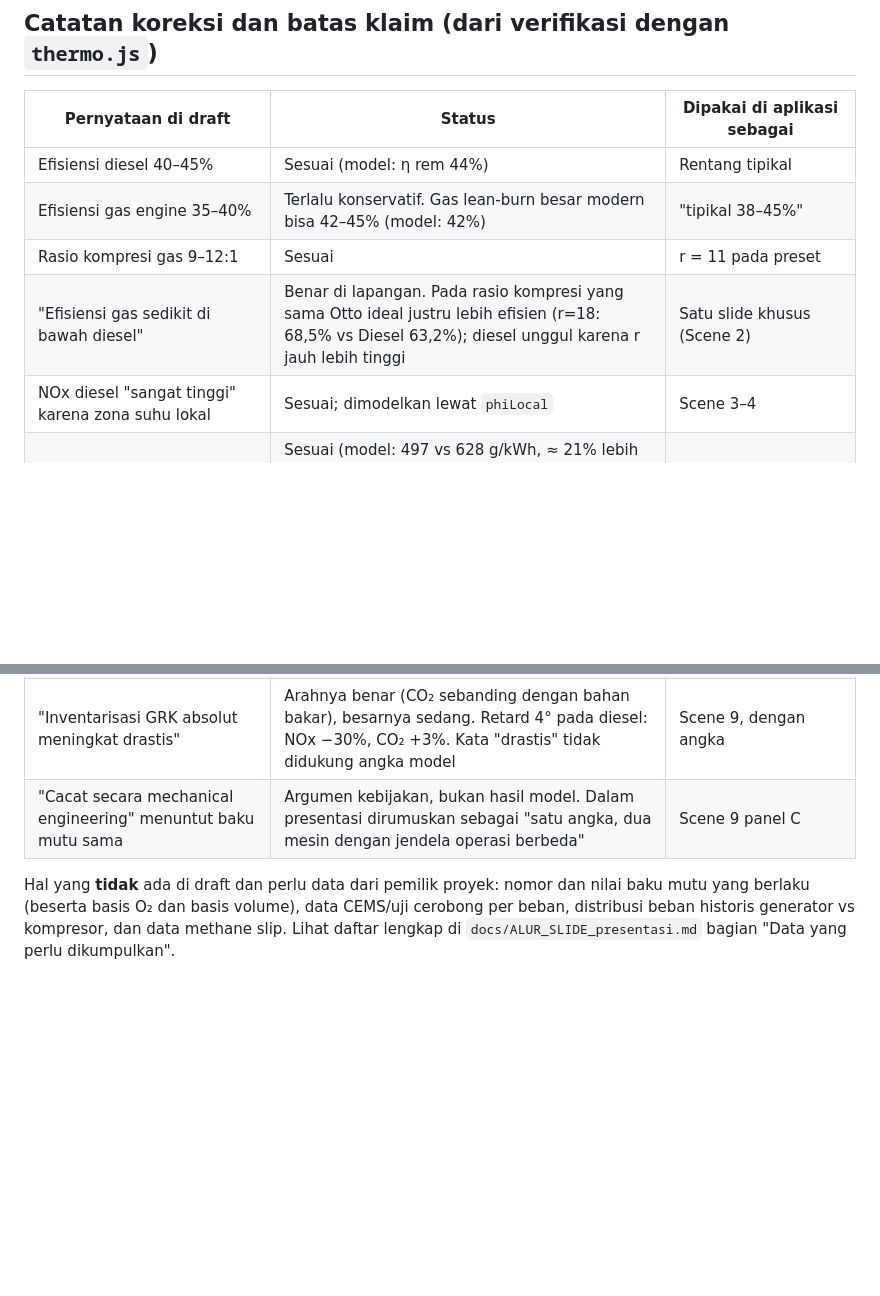
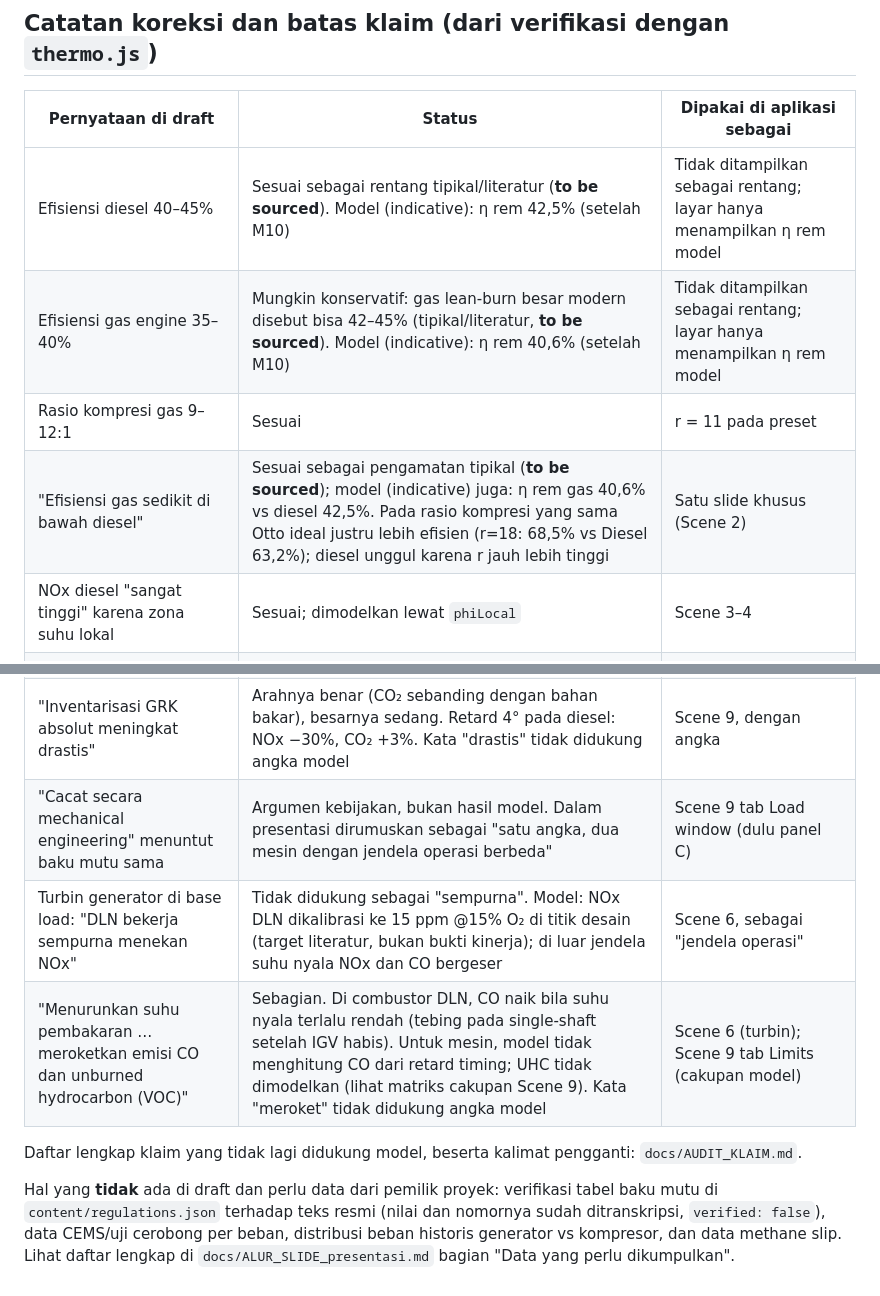
Before and after one commit to muhammad-afifani/3D-Motion-Presentation, a Markdown page: docs/konteks_awal.md, 2 parts joined by grey strips. Rendered like a GitHub page; blank space fills up the shorter version.

```diff
--- a/docs/konteks_awal.md
+++ b/docs/konteks_awal.md
@@ -88,15 +88,19 @@ Realitas Operasional: Turbin kompresor tidak bisa dipaksa berlari konstan di bas
 
 | Pernyataan di draft | Status | Dipakai di aplikasi sebagai |
 |---|---|---|
-| Efisiensi diesel 40–45% | Sesuai (model: η rem 44%) | Rentang tipikal |
-| Efisiensi gas engine 35–40% | Terlalu konservatif. Gas lean-burn besar modern bisa 42–45% (model: 42%) | "tipikal 38–45%" |
+| Efisiensi diesel 40–45% | Sesuai sebagai rentang tipikal/literatur (**to be sourced**). Model (indicative): η rem 42,5% (setelah M10) | Tidak ditampilkan sebagai rentang; layar hanya menampilkan η rem model |
+| Efisiensi gas engine 35–40% | Mungkin konservatif: gas lean-burn besar modern disebut bisa 42–45% (tipikal/literatur, **to be sourced**). Model (indicative): η rem 40,6% (setelah M10) | Tidak ditampilkan sebagai rentang; layar hanya menampilkan η rem model |
 | Rasio kompresi gas 9–12:1 | Sesuai | r = 11 pada preset |
-| "Efisiensi gas sedikit di bawah diesel" | Benar di lapangan. Pada rasio kompresi yang sama Otto ideal justru lebih efisien (r=18: 68,5% vs Diesel 63,2%); diesel unggul karena r jauh lebih tinggi | Satu slide khusus (Scene 2) |
+| "Efisiensi gas sedikit di bawah diesel" | Sesuai sebagai pengamatan tipikal (**to be sourced**); model (indicative) juga: η rem gas 40,6% vs diesel 42,5%. Pada rasio kompresi yang sama Otto ideal justru lebih efisien (r=18: 68,5% vs Diesel 63,2%); diesel unggul karena r jauh lebih tinggi | Satu slide khusus (Scene 2) |
 | NOx diesel "sangat tinggi" karena zona suhu lokal | Sesuai; dimodelkan lewat `phiLocal` | Scene 3–4 |
 | CO₂ gas lebih rendah dari diesel per kW | Sesuai (model: 497 vs 628 g/kWh, ≈ 21% lebih rendah), tetapi methane slip dapat mengurangi keunggulan ini (slip 1% → +11% CO₂e; 3% → +33%) | Scene 8 |
 | Turbin generator: beban turun → suhu ruang bakar turun → CO melonjak | Didukung model untuk single-shaft: suhu nyala ditahan IGV sampai ±70% beban, setelah itu CO naik tajam (12 → 158 ppm di 60%) | Scene 6 |
 | Turbin kompresor: DLN tidak optimal di luar titik desain, NOx dan CO sulit ditekan bersamaan | Didukung secara **kualitatif**: jendela operasi bergeser terus-menerus (suhu nyala turun ±90 K dari 100% ke 50% beban, η 40% → 31%). Model **tidak** menunjukkan lonjakan CO seperti single-shaft | Scene 6, dengan kalimat "jendela bergeser dan menyempit" |
 | "Inventarisasi GRK absolut meningkat drastis" | Arahnya benar (CO₂ sebanding dengan bahan bakar), besarnya sedang. Retard 4° pada diesel: NOx −30%, CO₂ +3%. Kata "drastis" tidak didukung angka model | Scene 9, dengan angka |
-| "Cacat secara mechanical engineering" menuntut baku mutu sama | Argumen kebijakan, bukan hasil model. Dalam presentasi dirumuskan sebagai "satu angka, dua mesin dengan jendela operasi berbeda" | Scene 9 panel C |
+| "Cacat secara mechanical engineering" menuntut baku mutu sama | Argumen kebijakan, bukan hasil model. Dalam presentasi dirumuskan sebagai "satu angka, dua mesin dengan jendela operasi berbeda" | Scene 9 tab Load window (dulu panel C) |
+| Turbin generator di base load: "DLN bekerja sempurna menekan NOx" | Tidak didukung sebagai "sempurna". Model: NOx DLN dikalibrasi ke 15 ppm @15% O₂ di titik desain (target literatur, bukan bukti kinerja); di luar jendela suhu nyala NOx dan CO bergeser | Scene 6, sebagai "jendela operasi" |
+| "Menurunkan suhu pembakaran … meroketkan emisi CO dan unburned hydrocarbon (VOC)" | Sebagian. Di combustor DLN, CO naik bila suhu nyala terlalu rendah (tebing pada single-shaft setelah IGV habis). Untuk mesin, model tidak menghitung CO dari retard timing; UHC tidak dimodelkan (lihat matriks cakupan Scene 9). Kata "meroket" tidak didukung angka model | Scene 6 (turbin); Scene 9 tab Limits (cakupan model) |
 
-Hal yang **tidak** ada di draft dan perlu data dari pemilik proyek: nomor dan nilai baku mutu yang berlaku (beserta basis O₂ dan basis volume), data CEMS/uji cerobong per beban, distribusi beban historis generator vs kompresor, dan data methane slip. Lihat daftar lengkap di `docs/ALUR_SLIDE_presentasi.md` bagian "Data yang perlu dikumpulkan".
+Daftar lengkap klaim yang tidak lagi didukung model, beserta kalimat pengganti: `docs/AUDIT_KLAIM.md`.
+
+Hal yang **tidak** ada di draft dan perlu data dari pemilik proyek: verifikasi tabel baku mutu di `content/regulations.json` terhadap teks resmi (nilai dan nomornya sudah ditranskripsi, `verified: false`), data CEMS/uji cerobong per beban, distribusi beban historis generator vs kompresor, dan data methane slip. Lihat daftar lengkap di `docs/ALUR_SLIDE_presentasi.md` bagian "Data yang perlu dikumpulkan".
```
Also changed, not shown: docs/AUDIT_KLAIM.md (added, +59 -0 lines).
